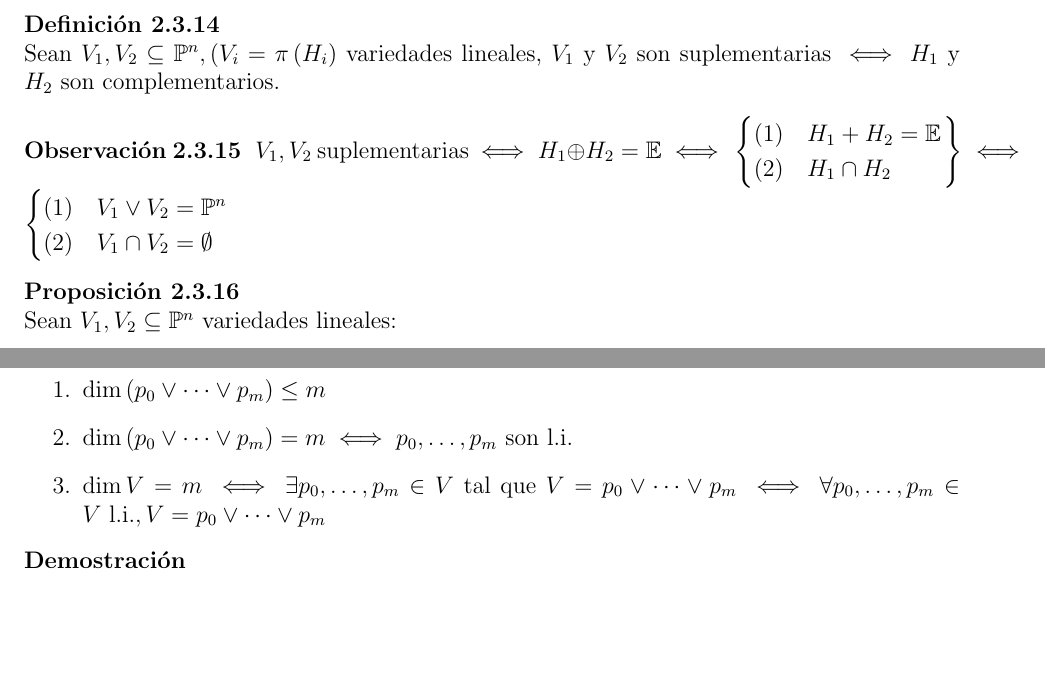
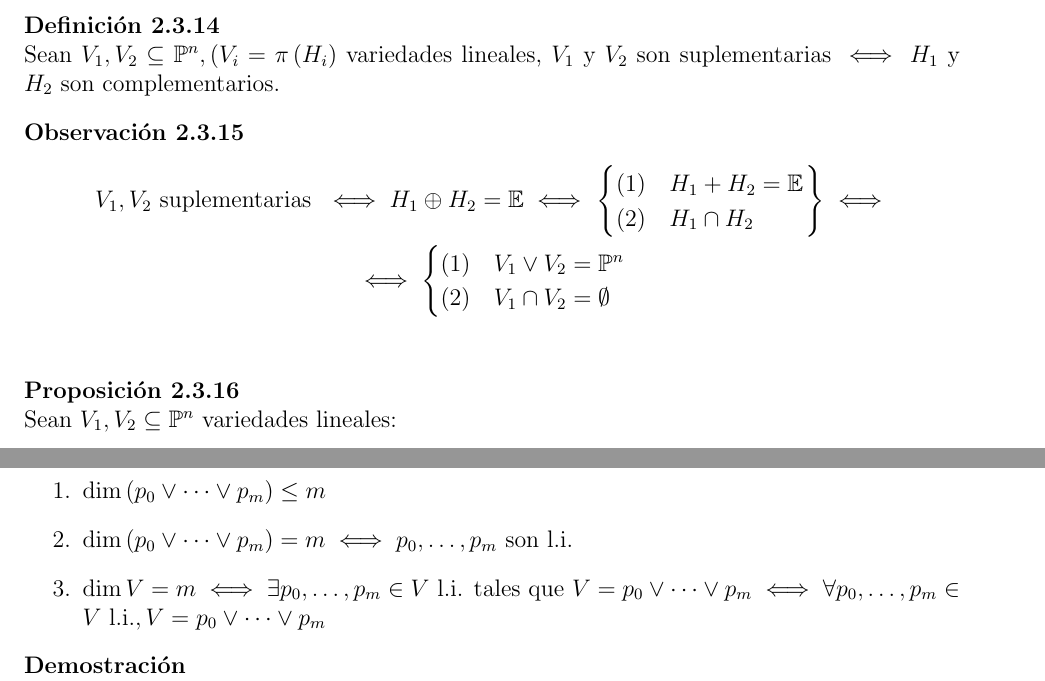
Before and after one commit to ApuntsFME/LatexFME, a LaTeX document (Algebra_Multilineal_i_Geometria_Projectiva/Latex/main.tex, which reads Algebra_Multilineal_i_Geometria_Projectiva/Latex/tema_dos.tex): two parts of pages 30 and 31 of 47, joined at a grey line, cut so that both start at the same text, the shorter picture padded with empty space. Compiled offline with pdfLaTeX; TikZ figures are drawn from their code, not taken from saved files.

Commit message:
Corregeix error proposicio

```diff
--- a/Algebra_Multilineal_i_Geometria_Projectiva/Latex/tema_dos.tex
+++ b/Algebra_Multilineal_i_Geometria_Projectiva/Latex/tema_dos.tex
@@ -559,8 +559,10 @@ en añadir puntos en el $\infty$.
     son complementarios.
 \end{defi}
 \begin{obs}
-    $V_1, V_2$ suplementarias $\iff H_1 \oplus H_2 = \E \iff \left. \begin{cases} (1) & H_1 + H_2 = \E \\ (2) & H_1 \cap H_2 \end{cases} \right\}
-    \iff \begin{cases} (1) & V_1 \vee V_2 = \Po^n \\ (2) & V_1 \cap V_2 = \emptyset \end{cases}$
+    \begin{gather*}
+        V_1, V_2\text{ suplementarias }\iff H_1 \oplus H_2 = \E \iff \left. \begin{cases} (1) & H_1 + H_2 = \E \\ (2) & H_1 \cap H_2 \end{cases} \right\} \iff \\
+        \iff \begin{cases} (1) & V_1 \vee V_2 = \Po^n \\ (2) & V_1 \cap V_2 = \emptyset \end{cases} \\
+    \end{gather*}
 \end{obs}
 \begin{prop}
     Sean $V_1, V_2 \subseteq \Po^n$ variedades lineales:
@@ -596,7 +598,7 @@ en añadir puntos en el $\infty$.
     \begin{enumerate}
         \item $\dim\left( p_0 \vee \dots \vee p_m \right) \leq m$
         \item $\dim\left( p_0 \vee \dots \vee p_m \right) = m \iff p_0, \dots, p_m$ son l.i.
-        \item $\dim V = m \iff \exists p_0, \dots, p_m \in V$ tal que $V = p_0 \vee \dots \vee p_m
+        \item $\dim V = m \iff \exists p_0, \dots, p_m \in V$ l.i. tales que $V = p_0 \vee \dots \vee p_m
             \iff \forall p_0, \dots, p_m \in V \text{ l.i.}, V = p_0 \vee \dots \vee p_m$
     \end{enumerate}
 \end{prop}
```
